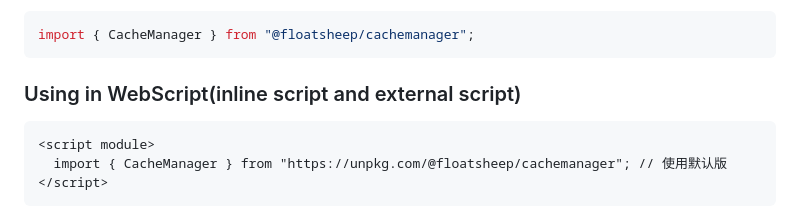
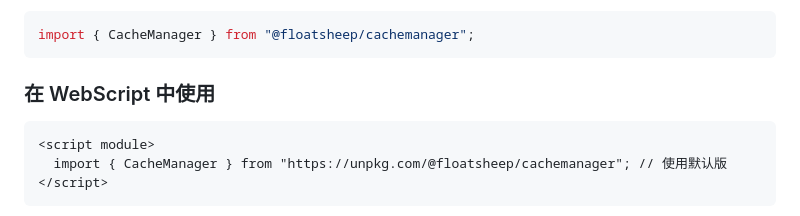
Before and after one commit to FloatSheep/cacheManager, a Markdown page: README.md, the part around the change. Rendered like a GitHub page.

Commit message:
docs: 📝 补全

````diff
--- a/README.md
+++ b/README.md
@@ -230,7 +230,7 @@ npm install @floatsheep/cachemanager
 import { CacheManager } from "@floatsheep/cachemanager";
 ```
 
-### Using in WebScript(inline script and external script)
+### 在 WebScript 中使用
 
 ```html
 <script module>
````
